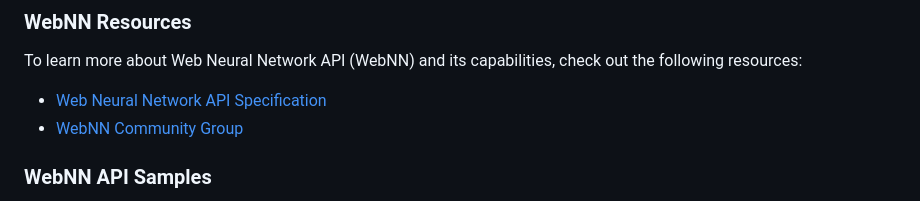
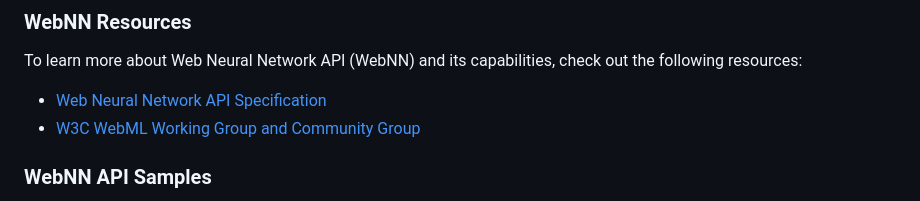
Before and after one commit to webmachinelearning/webnn-samples, a Markdown page: README.md, the part around the change. GitHub-like rendering.

```diff
--- a/README.md
+++ b/README.md
@@ -95,7 +95,7 @@ We welcome contributions from the community to make webnn-samples even better! I
 ### WebNN Resources
 To learn more about Web Neural Network API (WebNN) and its capabilities, check out the following resources:
 * [Web Neural Network API Specification](https://webmachinelearning.github.io/webnn/)
-* [WebNN Community Group](https://webmachinelearning.github.io/)
+* [W3C WebML Working Group and Community Group](https://webmachinelearning.github.io/)
 
 ### WebNN API Samples
 * [WebNN code editor](https://webmachinelearning.github.io/webnn-samples/code/)
```
